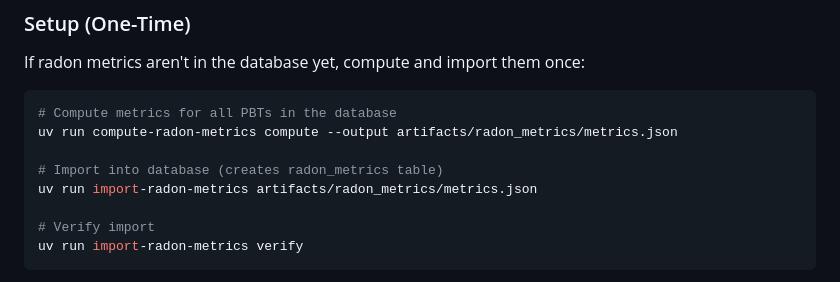
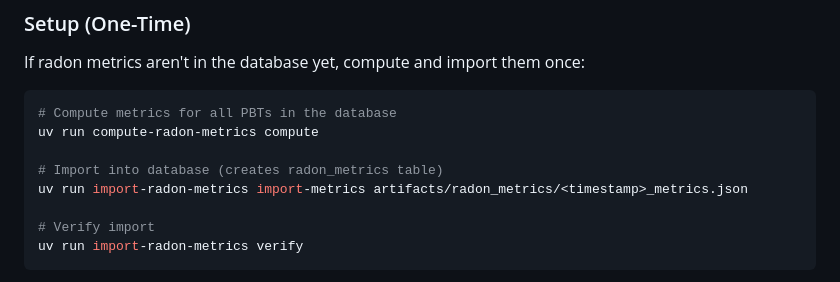
Before and after one commit to GaloisInc/fvspec, a Markdown page: benchmark/README.md, the part around the change. Drawn GitHub-style.

Commit message:
fix radon one-time instructions in readme

````diff
--- a/benchmark/README.md
+++ b/benchmark/README.md
@@ -352,10 +352,10 @@ If radon metrics aren't in the database yet, compute and import them once:
 
 ```bash
 # Compute metrics for all PBTs in the database
-uv run compute-radon-metrics compute --output artifacts/radon_metrics/metrics.json
+uv run compute-radon-metrics compute
 
 # Import into database (creates radon_metrics table)
-uv run import-radon-metrics artifacts/radon_metrics/metrics.json
+uv run import-radon-metrics import-metrics artifacts/radon_metrics/<timestamp>_metrics.json
 
 # Verify import
 uv run import-radon-metrics verify
````
